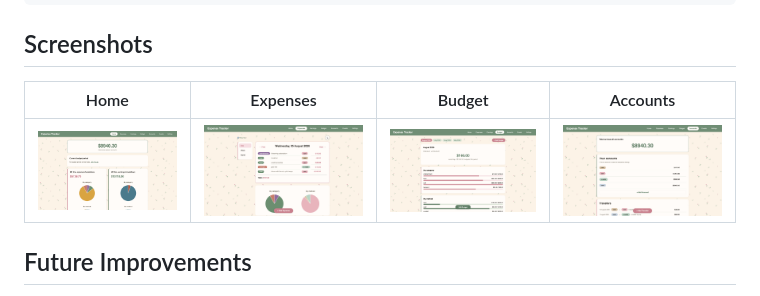
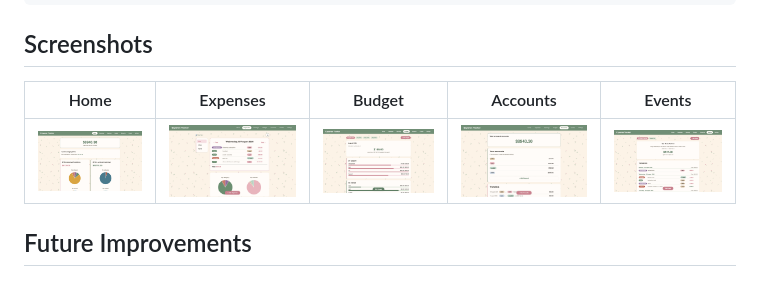
Before and after one commit to jenevievejess/expense-tracker, a Markdown page: README.md, the part around the change. Rendered like a GitHub page.

```diff
--- a/README.md
+++ b/README.md
@@ -80,9 +80,10 @@ expense-tracker/
 
 ## Screenshots
 
-| Home | Expenses | Budget | Accounts |
-| ---- | -------- | ------ | -------- |
-| ![](screenshots/home.png)| ![](screenshots/expenses.png) | ![](screenshots/budget.png) | ![](screenshots/accounts.png) |
+| Home | Expenses | Budget | Accounts | Events |
+| ---- | -------- | ------ | -------- | ------ |
+| ![](screenshots/home.png)| ![](screenshots/expenses.png) | ![](screenshots/budget.png) | ![](screenshots/accounts.png) | ![](screenshots/events.png) |
+
 
 
 ## Future Improvements
```
